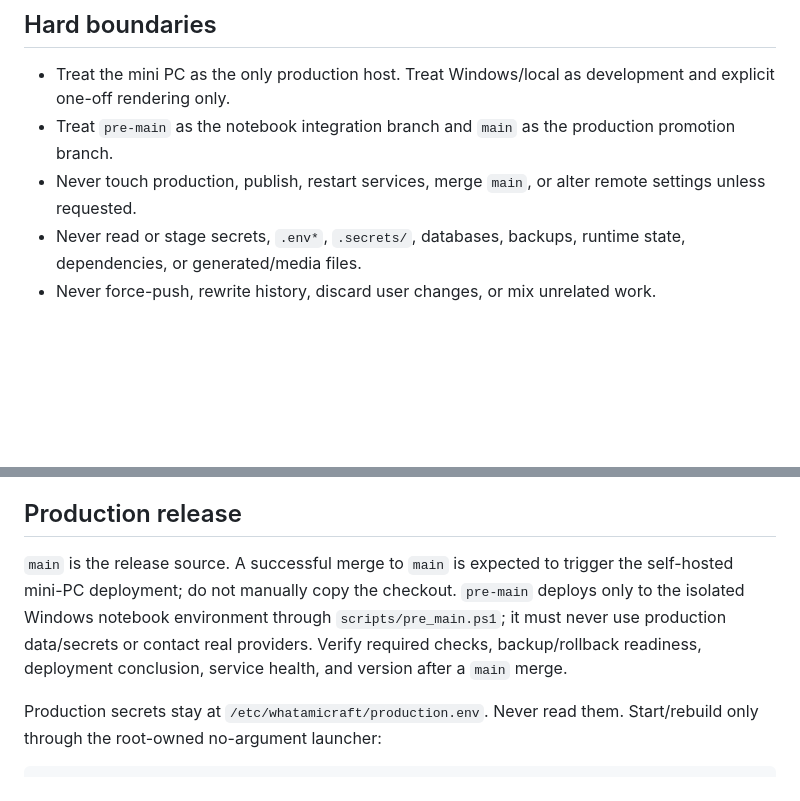
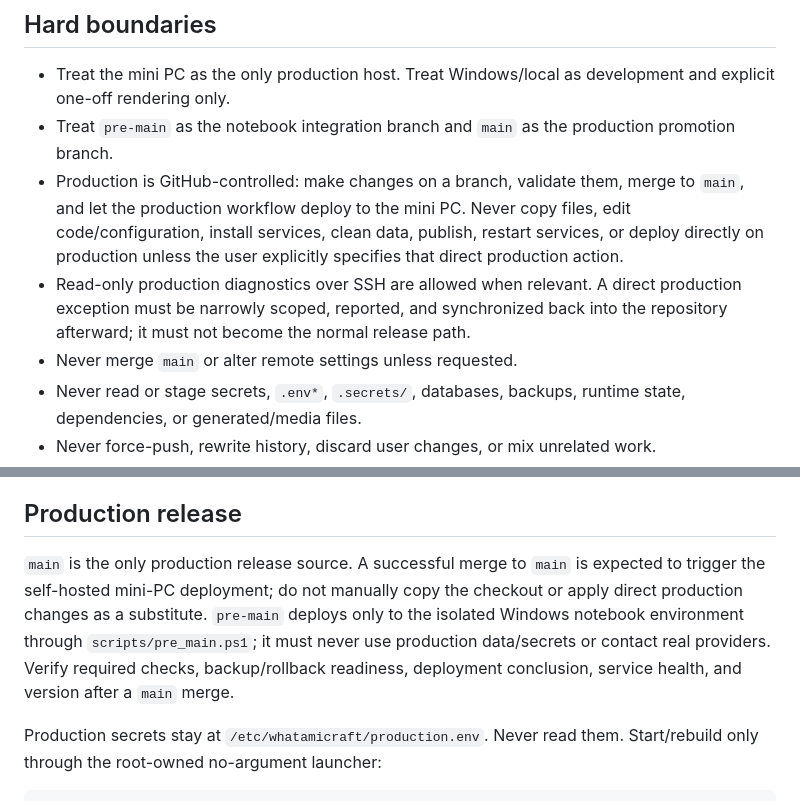
Before and after one commit to BrianGelhorn/WhatAmICraft, a Markdown page: skills/whatamicraft-repo-workflow/SKILL.md, 2 parts joined by grey strips. Drawn GitHub-style; blank space fills up the shorter version.

Commit message:
Enforce GitHub-only production workflow

```diff
--- a/skills/whatamicraft-repo-workflow/SKILL.md
+++ b/skills/whatamicraft-repo-workflow/SKILL.md
@@ -13,7 +13,9 @@ For product behavior, data, services, media, generation, publishing, analytics,
 
 - Treat the mini PC as the only production host. Treat Windows/local as development and explicit one-off rendering only.
 - Treat `pre-main` as the notebook integration branch and `main` as the production promotion branch.
-- Never touch production, publish, restart services, merge `main`, or alter remote settings unless requested.
+- Production is GitHub-controlled: make changes on a branch, validate them, merge to `main`, and let the production workflow deploy to the mini PC. Never copy files, edit code/configuration, install services, clean data, publish, restart services, or deploy directly on production unless the user explicitly specifies that direct production action.
+- Read-only production diagnostics over SSH are allowed when relevant. A direct production exception must be narrowly scoped, reported, and synchronized back into the repository afterward; it must not become the normal release path.
+- Never merge `main` or alter remote settings unless requested.
 - Never read or stage secrets, `.env*`, `.secrets/`, databases, backups, runtime state, dependencies, or generated/media files.
 - Never force-push, rewrite history, discard user changes, or mix unrelated work.
 - Keep `main` releasable; use a work branch.
@@ -66,7 +68,7 @@ Continue the current focused branch when the task is a direct follow-up. Stop be
 
 ## Production release
 
-`main` is the release source. A successful merge to `main` is expected to trigger the self-hosted mini-PC deployment; do not manually copy the checkout. `pre-main` deploys only to the isolated Windows notebook environment through `scripts/pre_main.ps1`; it must never use production data/secrets or contact real providers. Verify required checks, backup/rollback readiness, deployment conclusion, service health, and version after a `main` merge.
+`main` is the only production release source. A successful merge to `main` is expected to trigger the self-hosted mini-PC deployment; do not manually copy the checkout or apply direct production changes as a substitute. `pre-main` deploys only to the isolated Windows notebook environment through `scripts/pre_main.ps1`; it must never use production data/secrets or contact real providers. Verify required checks, backup/rollback readiness, deployment conclusion, service health, and version after a `main` merge.
 
 Production secrets stay at `/etc/whatamicraft/production.env`. Never read them. Start/rebuild only through the root-owned no-argument launcher:
 
```
